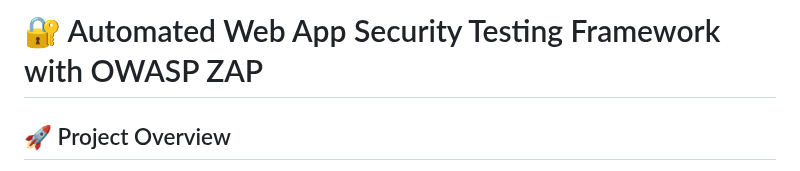
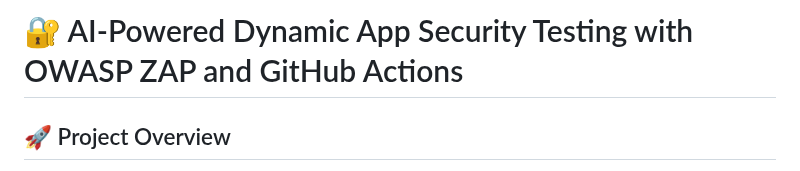
Before and after one commit to chandumummadi/zap-ai-security-framework, a Markdown page: README.md, the part around the change. Drawn GitHub-style.

```diff
--- a/README.md
+++ b/README.md
@@ -1,5 +1,5 @@
 
-# 🔐 Automated Web App Security Testing Framework with OWASP ZAP
+# 🔐 AI-Powered Dynamic App Security Testing with OWASP ZAP and GitHub Actions
 
 
 ## 🚀 Project Overview
```
